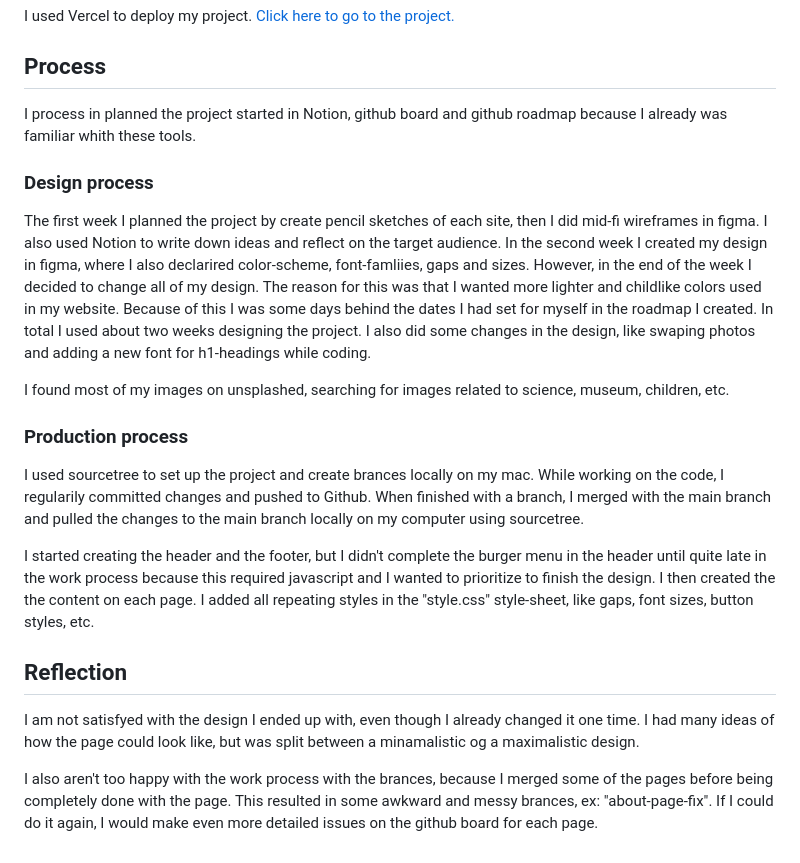
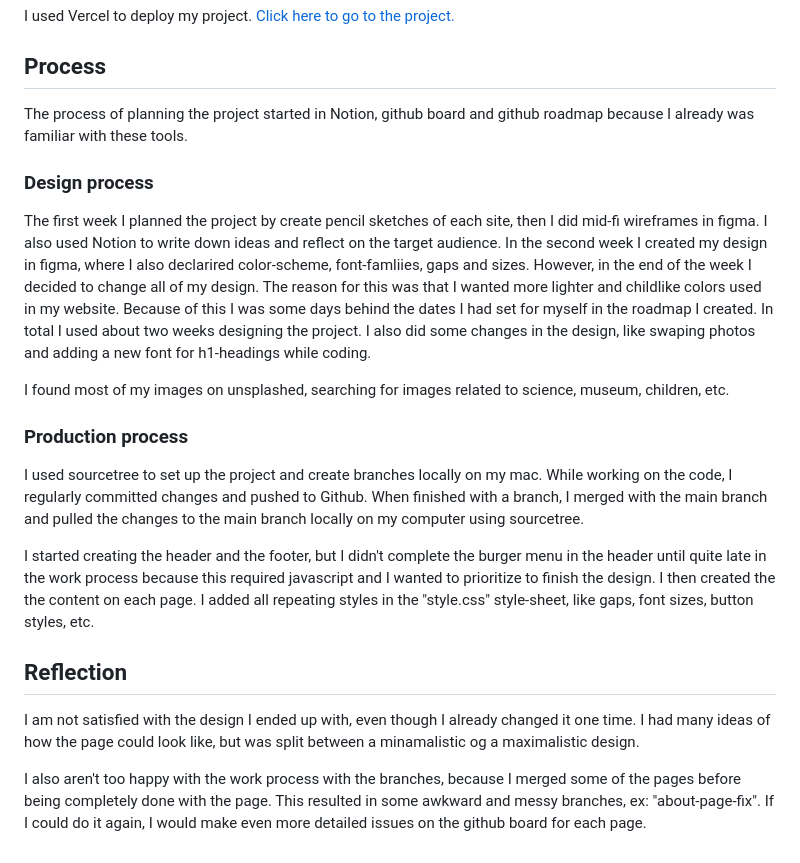
Before and after one commit to IngridOrnum/semester-project-2023, a Markdown page: README.md, the part around the change. Drawn GitHub-style.

```diff
--- a/README.md
+++ b/README.md
@@ -63,7 +63,7 @@ The project features six responsive page. These are the following:
 I used Vercel to deploy my project. [Click here to go to the project.](https://semester-project-2023.vercel.app/)
 
 ## Process
-I process in planned the project started in Notion, github board and github roadmap because I already was familiar whith these tools.
+The process of planning the project started in Notion, github board and github roadmap because I already was familiar with these tools.
 
 ### Design process
 The first week I planned the project by create pencil sketches of each site, then I did mid-fi wireframes in figma. I also used Notion to write down ideas and reflect on the target audience. In the second week I created my design in figma, where I also declarired color-scheme, font-famliies, gaps and sizes. However, in the end of the week I decided to change all of my design. The reason for this was that I wanted more lighter and childlike colors used in my website. Because of this I was some days behind the dates I had set for myself in the roadmap I created. In total I used about two weeks designing the project. I also did some changes in the design, like swaping photos and adding a new font for h1-headings while coding.
@@ -71,11 +71,11 @@ The first week I planned the project by create pencil sketches of each site, the
 I found most of my images on unsplashed, searching for images related to science, museum, children, etc.
 
 ### Production process
-I used sourcetree to set up the project and create brances locally on my mac. While working on the code, I regularily committed changes and pushed to Github. When finished with a branch, I merged with the main branch and pulled the changes to the main branch locally on my computer using sourcetree.
+I used sourcetree to set up the project and create branches locally on my mac. While working on the code, I regularly committed changes and pushed to Github. When finished with a branch, I merged with the main branch and pulled the changes to the main branch locally on my computer using sourcetree.
 
 I started creating the header and the footer, but I didn't complete the burger menu in the header until quite late in the work process because this required javascript and I wanted to prioritize to finish the design. I then created the the content on each page. I added all repeating styles in the "style.css" style-sheet, like gaps, font sizes, button styles, etc.
 
 ## Reflection
-I am not satisfyed with the design I ended up with, even though I already changed it one time. I had many ideas of how the page could look like, but was split between a minamalistic og a maximalistic design.
+I am not satisfied with the design I ended up with, even though I already changed it one time. I had many ideas of how the page could look like, but was split between a minamalistic og a maximalistic design.
 
-I also aren't too happy with the work process with the brances, because I merged some of the pages before being completely done with the page. This resulted in some awkward and messy brances, ex: "about-page-fix". If I could do it again, I would make even more detailed issues on the github board for each page.
+I also aren't too happy with the work process with the branches, because I merged some of the pages before being completely done with the page. This resulted in some awkward and messy branches, ex: "about-page-fix". If I could do it again, I would make even more detailed issues on the github board for each page.
```
